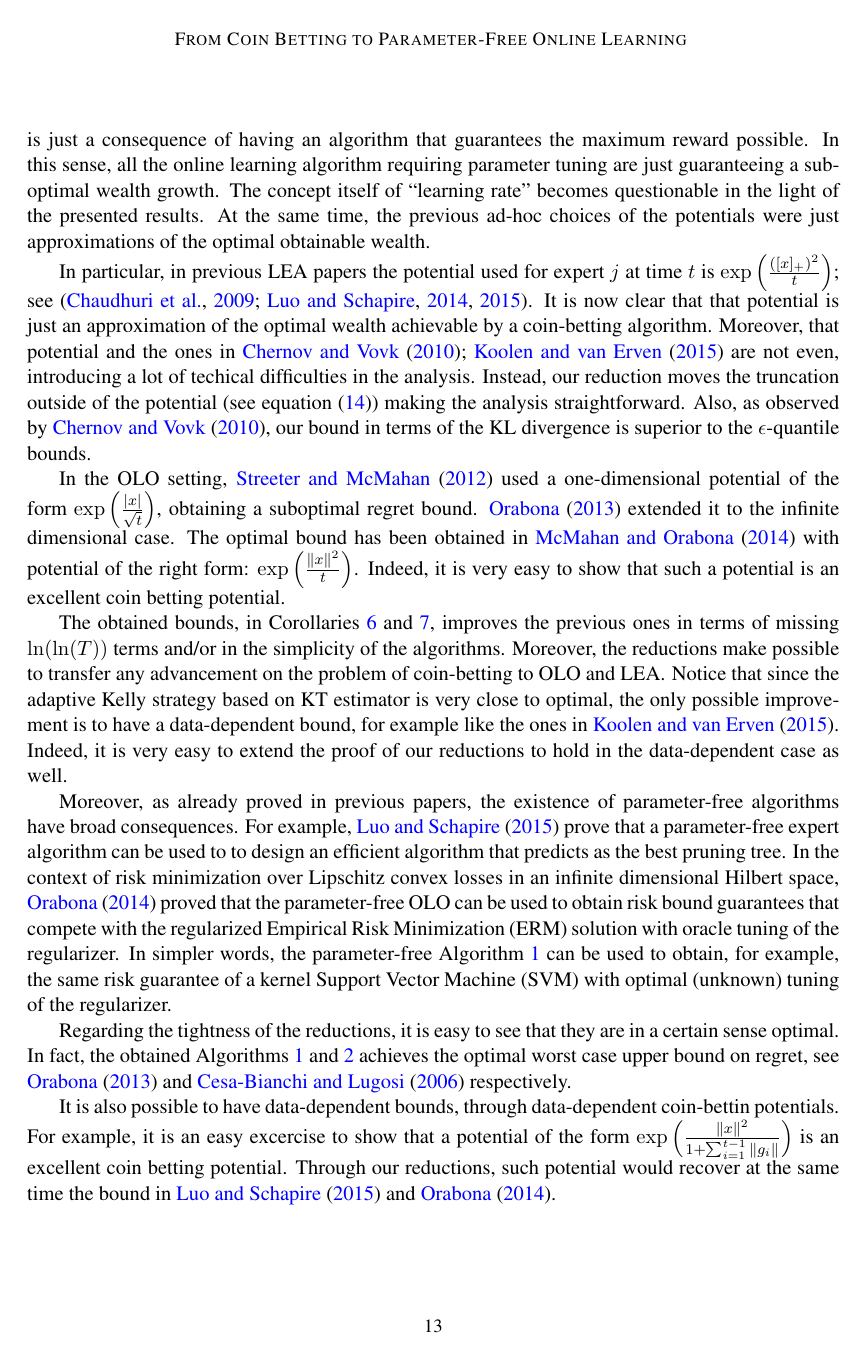
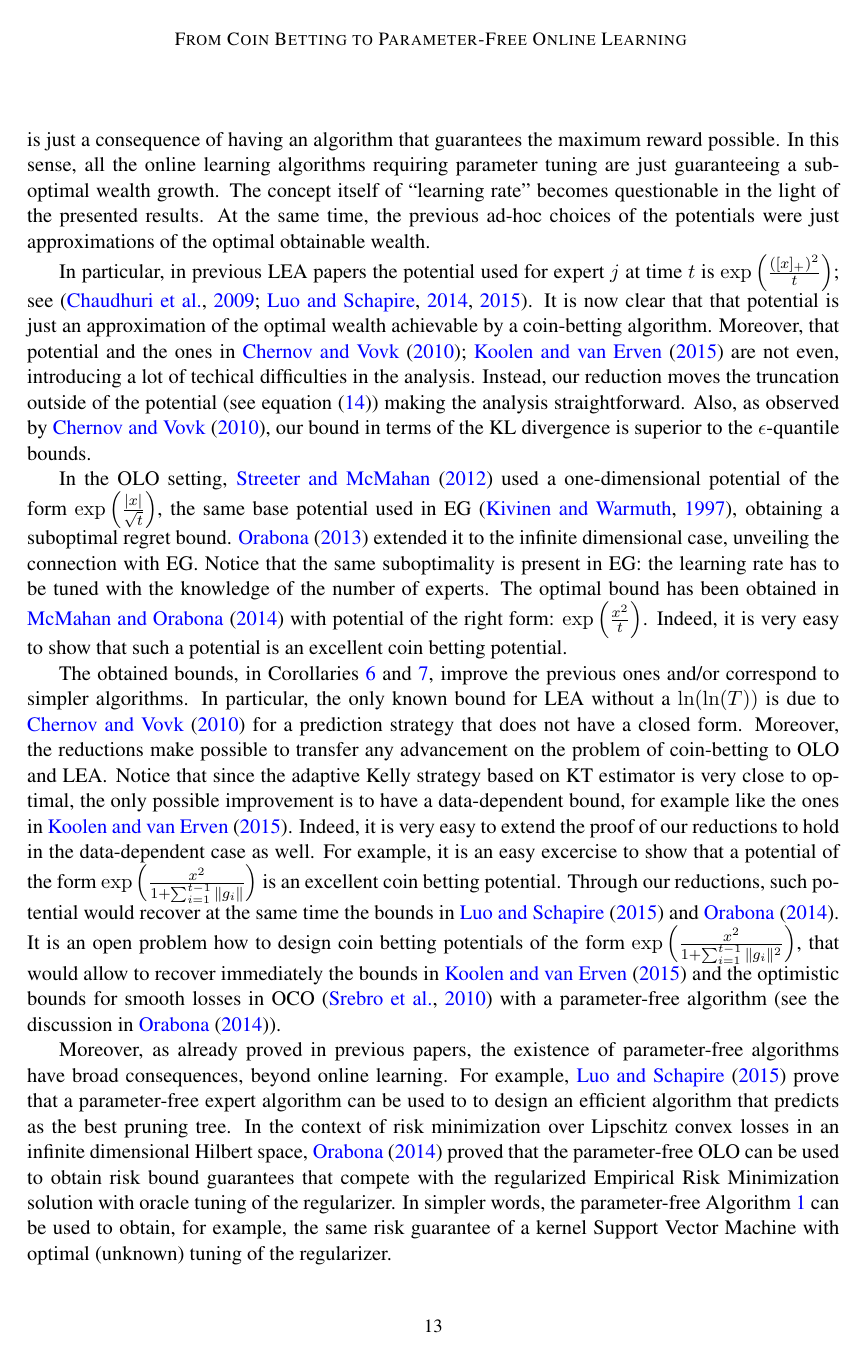
Before and after one commit to DavidPal/coin-betting-and-online-learning, a LaTeX document (main.tex, which reads discussion.tex): page 13 of 25. Compiled offline with pdfLaTeX.

Commit message:
minor changes

```diff
--- a/discussion.tex
+++ b/discussion.tex
@@ -6,7 +6,7 @@ new. This interpretation, far from being just a mathematical gimmick, reveals
 the common hidden structure of previous parameter-free algorithms. For example,
 it is clear now that the characteristic of parameter-freeness is just a
 consequence of having an algorithm that guarantees the maximum reward possible.
-In this sense, all the online learning algorithm requiring parameter tuning are
+In this sense, all the online learning algorithms requiring parameter tuning are
 just guaranteeing a suboptimal wealth growth. The concept itself of ``learning
 rate'' becomes questionable in the light of the presented results. At the same
 time, the previous ad-hoc choices of the potentials were just approximations of
@@ -24,32 +24,39 @@ Also, as observed by \citet{ChernovV10}, our bound in terms of the KL divergence
 is superior to the $\epsilon$-quantile bounds.
 
 In the \ac{OLO} setting, \citet{StreeterM12} used a one-dimensional potential of
-the form $\exp \left(\frac{|x|}{\sqrt{t}}\right)$, obtaining a suboptimal regret bound.
-\citet{Orabona13} extended it to the infinite dimensional case. The optimal
+the form $\exp \left(\frac{|x|}{\sqrt{t}}\right)$, the same base potential used in EG~\citep{KivinenW97}, obtaining a suboptimal regret bound.
+\citet{Orabona13} extended it to the infinite dimensional case, unveiling the connection with EG.
+Notice that the same suboptimality is present in EG: the learning rate has to be tuned with the knowledge of the number of experts.
+The optimal
 bound has been obtained in \citet{McMahanO14} with potential of the right form:
-$\exp \left(\frac{\norm{x}^2}{t}\right)$. Indeed, it is very easy to show that such a
+$\exp \left(\frac{x^2}{t}\right)$. Indeed, it is very easy to show that such a
 potential is an excellent coin betting potential.
 
 The obtained bounds, in Corollaries~\ref{corollary:kt-hilbert-space-olo-regret}
-and~\ref{corollary:kt-experts-regret}, improves the previous ones in terms of
-missing $\ln(\ln(T))$ terms and/or in the simplicity of the algorithms.
+and~\ref{corollary:kt-experts-regret}, improve the previous ones and/or correspond to simpler algorithms.
+In particular, the only known bound for \ac{LEA} without a $\ln(\ln(T))$ is due to \citet{ChernovV10} for a prediction strategy that does not have a closed form.
 Moreover, the reductions make possible to transfer any advancement on the
 problem of coin-betting to \ac{OLO} and \ac{LEA}. Notice that since the adaptive
 Kelly strategy based on \ac{KT} estimator is very close to optimal, the only
 possible improvement is to have a data-dependent bound, for example like the
 ones in~\cite{KoolenE15}. Indeed, it is very easy to extend the proof of our
-reductions to hold in the data-dependent case as well.
+reductions to hold in the data-dependent case as well. For example, it is an easy excercise to show that a
+potential of the form $\exp \left(\frac{x^2}{1+\sum_{i=1}^{t-1}
+\|g_{i}\|}\right)$ is an excellent coin betting potential. Through our
+reductions, such potential would recover at the same time the bounds in
+\citet{LuoS15} and \citet{Orabona14}. It is an open problem how to design coin betting potentials of the form $\exp \left(\frac{x^2}{1+\sum_{i=1}^{t-1} \|g_{i}\|^2}\right)$, that would allow to recover immediately the bounds in~\citet{KoolenE15} and the
+optimistic bounds for smooth losses in \ac{OCO}~\citep{SrebroST10} with a parameter-free algorithm (see the discussion in \citet{Orabona14}).
 
 Moreover, as already proved in previous papers, the existence of parameter-free
-algorithms have broad consequences. For example, \citet{LuoS15} prove that a
+algorithms have broad consequences, beyond online learning. For example, \citet{LuoS15} prove that a
 parameter-free expert algorithm can be used to to design an efficient algorithm
 that predicts as the best pruning tree. In the context of risk minimization over
 Lipschitz convex losses in an infinite dimensional Hilbert space,
 \citet{Orabona14} proved that the parameter-free \ac{OLO} can be used to obtain
-risk bound guarantees that compete with the regularized \ac{ERM} solution with
+risk bound guarantees that compete with the regularized \acl{ERM} solution with
 oracle tuning of the regularizer. In simpler words, the parameter-free
 Algorithm~\ref{algorithm:kt-hilbert-space-olo} can be used to obtain, for
-example, the same risk guarantee of a kernel \ac{SVM} with optimal (unknown)
+example, the same risk guarantee of a kernel \acl{SVM} with optimal (unknown)
 tuning of the regularizer.
 
 Regarding the tightness of the reductions, it is easy to see that they are in a
@@ -57,10 +64,3 @@ certain sense optimal. In fact, the obtained
 Algorithms~\ref{algorithm:kt-hilbert-space-olo} and~\ref{algorithm:kt-experts}
 achieves the optimal worst case upper bound on regret, see \citet{Orabona13} and
 \citet{Cesa-BianchiL06} respectively.
-
-It is also possible to have data-dependent bounds, through data-dependent
-coin-bettin potentials. For example, it is an easy excercise to show that a
-potential of the form $\exp \left(\frac{\norm{x}^2}{1+\sum_{i=1}^{t-1}
-\|g_{i}\|}\right)$ is an excellent coin betting potential. Through our
-reductions, such potential would recover at the same time the bound in
-\citet{LuoS15} and \citet{Orabona14}.
```
Also changed, not shown: coin-betting-potentials.tex (+1 -1 lines), introduction.tex (+4 -5 lines), kt-estimator.tex (+3 -2 lines), preliminaries.tex (+4 -4 lines), reduction-experts.tex (+1 -1 lines), reduction-hilbert-space.tex (+1 -1 lines).
